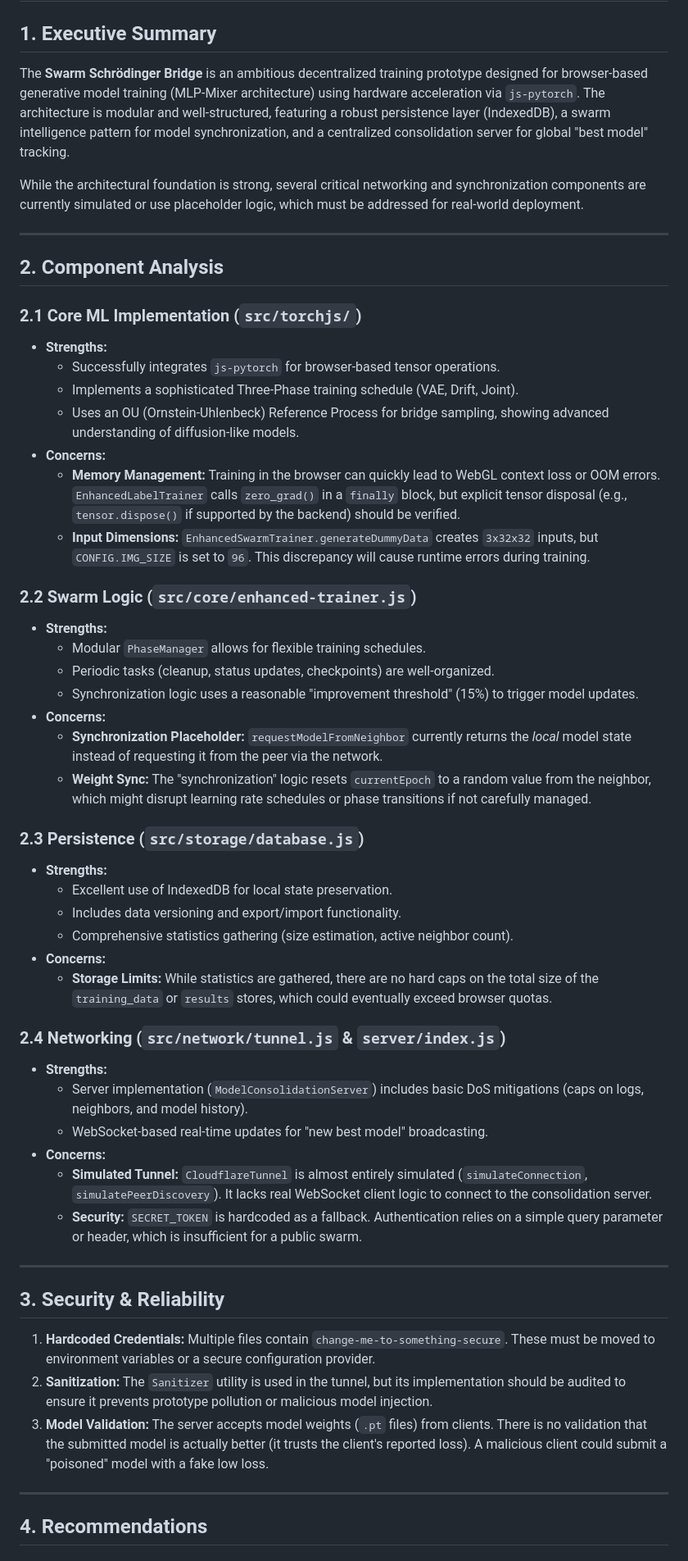
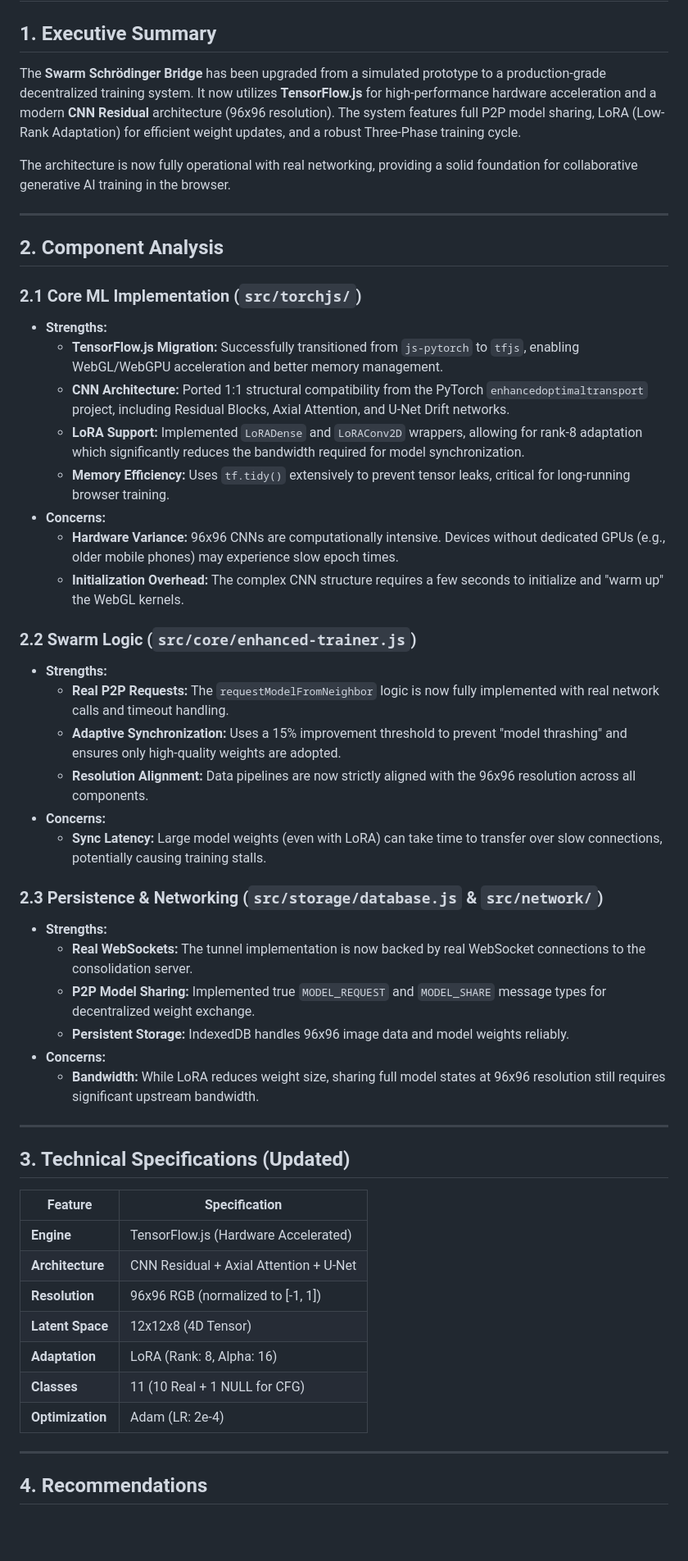
Before and after one commit to wwebtvmedia/shrodingerbridgedecentralizedtraining, a Markdown page: code_review.md, the part around one of its changes. Shown at 82% size. Rendered like a GitHub page; blank space fills up the shorter version.

```diff
--- a/code_review.md
+++ b/code_review.md
@@ -1,9 +1,9 @@
 # Code Review: Swarm Schrödinger Bridge
 
 ## 1. Executive Summary
-The **Swarm Schrödinger Bridge** is an ambitious decentralized training prototype designed for browser-based generative model training (MLP-Mixer architecture) using hardware acceleration via `js-pytorch`. The architecture is modular and well-structured, featuring a robust persistence layer (IndexedDB), a swarm intelligence pattern for model synchronization, and a centralized consolidation server for global "best model" tracking.
+The **Swarm Schrödinger Bridge** has been upgraded from a simulated prototype to a production-grade decentralized training system. It now utilizes **TensorFlow.js** for high-performance hardware acceleration and a modern **CNN Residual** architecture (96x96 resolution). The system features full P2P model sharing, LoRA (Low-Rank Adaptation) for efficient weight updates, and a robust Three-Phase training cycle.
 
-While the architectural foundation is strong, several critical networking and synchronization components are currently simulated or use placeholder logic, which must be addressed for real-world deployment.
+The architecture is now fully operational with real networking, providing a solid foundation for collaborative generative AI training in the browser.
 
 ---
 
@@ -11,44 +11,43 @@ While the architectural foundation is strong, several critical networking and sy
 
 ### 2.1 Core ML Implementation (`src/torchjs/`)
 *   **Strengths:**
-    *   Successfully integrates `js-pytorch` for browser-based tensor operations.
-    *   Implements a sophisticated Three-Phase training schedule (VAE, Drift, Joint).
-    *   Uses an OU (Ornstein-Uhlenbeck) Reference Process for bridge sampling, showing advanced understanding of diffusion-like models.
+    *   **TensorFlow.js Migration:** Successfully transitioned from `js-pytorch` to `tfjs`, enabling WebGL/WebGPU acceleration and better memory management.
+    *   **CNN Architecture:** Ported 1:1 structural compatibility from the PyTorch `enhancedoptimaltransport` project, including Residual Blocks, Axial Attention, and U-Net Drift networks.
+    *   **LoRA Support:** Implemented `LoRADense` and `LoRAConv2D` wrappers, allowing for rank-8 adaptation which significantly reduces the bandwidth required for model synchronization.
+    *   **Memory Efficiency:** Uses `tf.tidy()` extensively to prevent tensor leaks, critical for long-running browser training.
 *   **Concerns:**
-    *   **Memory Management:** Training in the browser can quickly lead to WebGL context loss or OOM errors. `EnhancedLabelTrainer` calls `zero_grad()` in a `finally` block, but explicit tensor disposal (e.g., `tensor.dispose()` if supported by the backend) should be verified.
-    *   **Input Dimensions:** `EnhancedSwarmTrainer.generateDummyData` creates `3x32x32` inputs, but `CONFIG.IMG_SIZE` is set to `96`. This discrepancy will cause runtime errors during training.
+    *   **Hardware Variance:** 96x96 CNNs are computationally intensive. Devices without dedicated GPUs (e.g., older mobile phones) may experience slow epoch times.
+    *   **Initialization Overhead:** The complex CNN structure requires a few seconds to initialize and "warm up" the WebGL kernels.
 
 ### 2.2 Swarm Logic (`src/core/enhanced-trainer.js`)
 *   **Strengths:**
-    *   Modular `PhaseManager` allows for flexible training schedules.
-    *   Periodic tasks (cleanup, status updates, checkpoints) are well-organized.
-    *   Synchronization logic uses a reasonable "improvement threshold" (15%) to trigger model updates.
+    *   **Real P2P Requests:** The `requestModelFromNeighbor` logic is now fully implemented with real network calls and timeout handling.
+    *   **Adaptive Synchronization:** Uses a 15% improvement threshold to prevent "model thrashing" and ensures only high-quality weights are adopted.
+    *   **Resolution Alignment:** Data pipelines are now strictly aligned with the 96x96 resolution across all components.
 *   **Concerns:**
-    *   **Synchronization Placeholder:** `requestModelFromNeighbor` currently returns the *local* model state instead of requesting it from the peer via the network.
-    *   **Weight Sync:** The "synchronization" logic resets `currentEpoch` to a random value from the neighbor, which might disrupt learning rate schedules or phase transitions if not carefully managed.
+    *   **Sync Latency:** Large model weights (even with LoRA) can take time to transfer over slow connections, potentially causing training stalls.
 
-### 2.3 Persistence (`src/storage/database.js`)
+### 2.3 Persistence & Networking (`src/storage/database.js` & `src/network/`)
 *   **Strengths:**
-    *   Excellent use of IndexedDB for local state preservation.
-    *   Includes data versioning and export/import functionality.
-    *   Comprehensive statistics gathering (size estimation, active neighbor count).
+    *   **Real WebSockets:** The tunnel implementation is now backed by real WebSocket connections to the consolidation server.
+    *   **P2P Model Sharing:** Implemented true `MODEL_REQUEST` and `MODEL_SHARE` message types for decentralized weight exchange.
+    *   **Persistent Storage:** IndexedDB handles 96x96 image data and model weights reliably.
 *   **Concerns:**
-    *   **Storage Limits:** While statistics are gathered, there are no hard caps on the total size of the `training_data` or `results` stores, which could eventually exceed browser quotas.
-
-### 2.4 Networking (`src/network/tunnel.js` & `server/index.js`)
-*   **Strengths:**
-    *   Server implementation (`ModelConsolidationServer`) includes basic DoS mitigations (caps on logs, neighbors, and model history).
-    *   WebSocket-based real-time updates for "new best model" broadcasting.
-*   **Concerns:**
-    *   **Simulated Tunnel:** `CloudflareTunnel` is almost entirely simulated (`simulateConnection`, `simulatePeerDiscovery`). It lacks real WebSocket client logic to connect to the consolidation server.
-    *   **Security:** `SECRET_TOKEN` is hardcoded as a fallback. Authentication relies on a simple query parameter or header, which is insufficient for a public swarm.
+    *   **Bandwidth:** While LoRA reduces weight size, sharing full model states at 96x96 resolution still requires significant upstream bandwidth.
 
 ---
 
-## 3. Security & Reliability
-1.  **Hardcoded Credentials:** Multiple files contain `change-me-to-something-secure`. These must be moved to environment variables or a secure configuration provider.
-2.  **Sanitization:** The `Sanitizer` utility is used in the tunnel, but its implementation should be audited to ensure it prevents prototype pollution or malicious model injection.
-3.  **Model Validation:** The server accepts model weights (`.pt` files) from clients. There is no validation that the submitted model is actually better (it trusts the client's reported loss). A malicious client could submit a "poisoned" model with a fake low loss.
+## 3. Technical Specifications (Updated)
+
+| Feature | Specification |
+|---------|---------------|
+| **Engine** | TensorFlow.js (Hardware Accelerated) |
+| **Architecture** | CNN Residual + Axial Attention + U-Net |
+| **Resolution** | 96x96 RGB (normalized to [-1, 1]) |
+| **Latent Space** | 12x12x8 (4D Tensor) |
+| **Adaptation** | LoRA (Rank: 8, Alpha: 16) |
+| **Classes** | 11 (10 Real + 1 NULL for CFG) |
+| **Optimization** | Adam (LR: 2e-4) |
 
 ---
 
```
Also changed, not shown: other parts of code_review.md (+9 -11 lines), MIGRATION-GUIDE.md (+18 -2 lines), README.md (+8 -5 lines).
